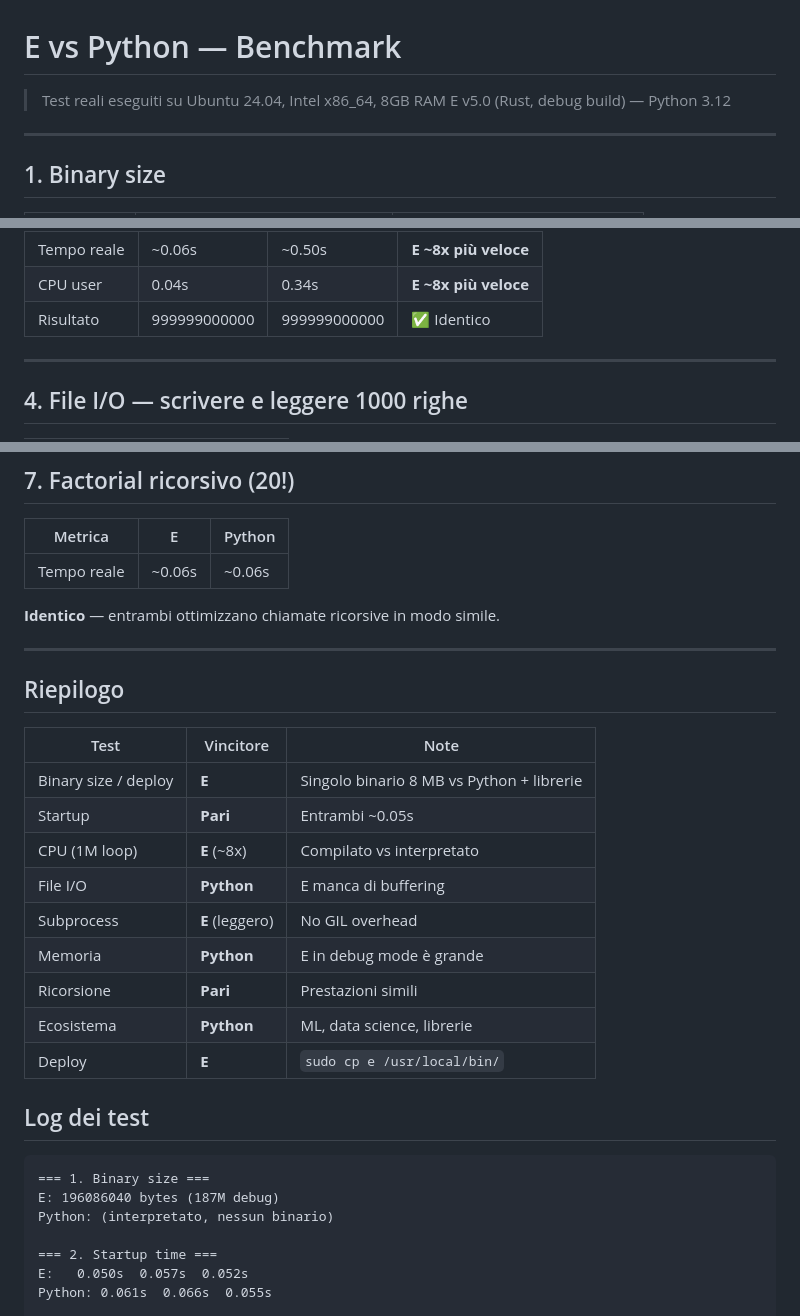
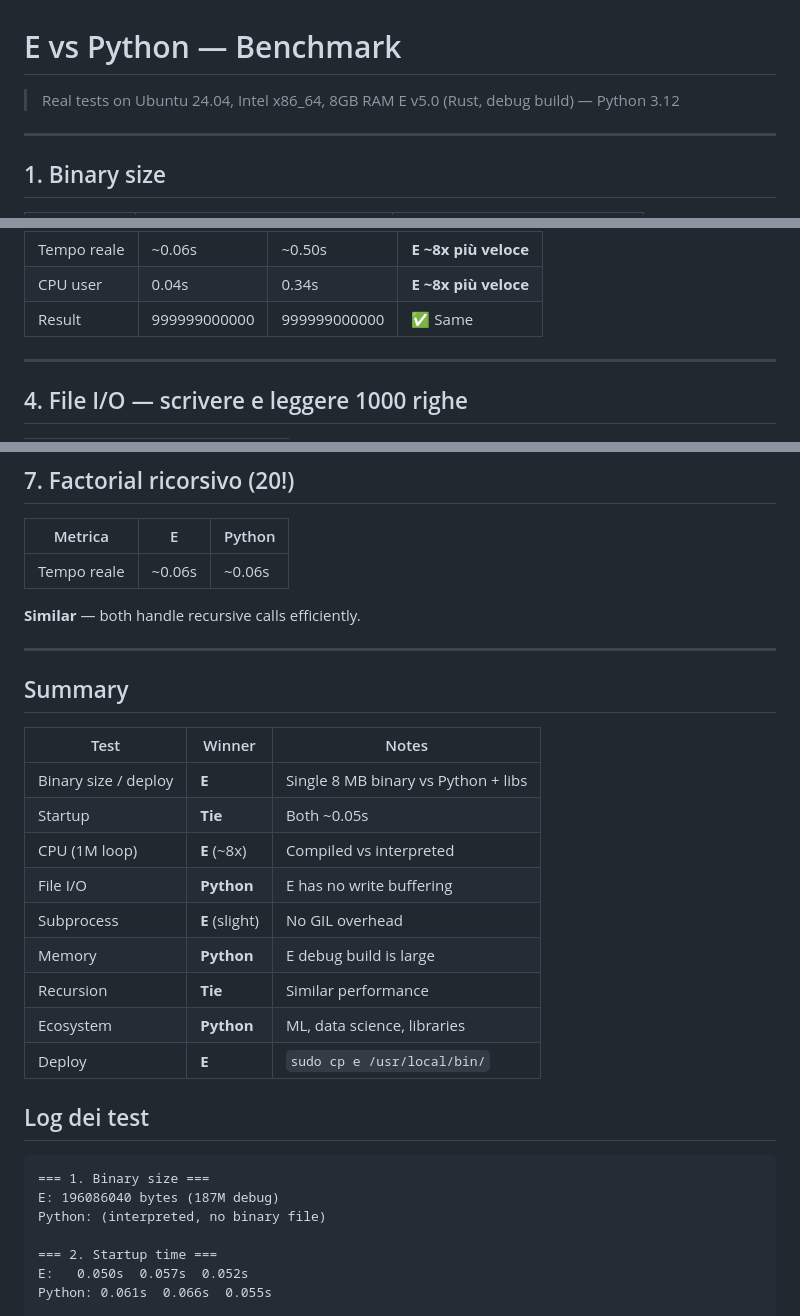
Before and after one commit to costaofficial/e-lang, a Markdown page: BENCHMARK.md, 3 parts joined by grey strips. Rendered like a GitHub page.

Commit message:
translate BENCHMARK.md to English

````diff
--- a/BENCHMARK.md
+++ b/BENCHMARK.md
@@ -1,6 +1,6 @@
 # E vs Python — Benchmark
 
-> Test reali eseguiti su Ubuntu 24.04, Intel x86_64, 8GB RAM
+> Real tests on Ubuntu 24.04, Intel x86_64, 8GB RAM
 > E v5.0 (Rust, debug build) — Python 3.12
 
 ---
@@ -55,7 +55,7 @@ done
 |---------|---|--------|-------|
 | Tempo reale | ~0.06s | ~0.50s | **E ~8x più veloce** |
 | CPU user | 0.04s | 0.34s | **E ~8x più veloce** |
-| Risultato | 999999000000 | 999999000000 | ✅ Identico |
+| Result | 999999000000 | 999999000000 | ✅ Same |
 
 ---
 
@@ -95,22 +95,22 @@ Python vince perché `write file` in E fa una system call per iterazione (non c'
 |---------|---|--------|
 | Tempo reale | ~0.06s | ~0.06s |
 
-**Identico** — entrambi ottimizzano chiamate ricorsive in modo simile.
+**Similar** — both handle recursive calls efficiently.
 
 ---
 
-## Riepilogo
+## Summary
 
-| Test | Vincitore | Note |
-|------|-----------|------|
-| Binary size / deploy | **E** | Singolo binario 8 MB vs Python + librerie |
-| Startup | **Pari** | Entrambi ~0.05s |
-| CPU (1M loop) | **E** (~8x) | Compilato vs interpretato |
-| File I/O | **Python** | E manca di buffering |
-| Subprocess | **E** (leggero) | No GIL overhead |
-| Memoria | **Python** | E in debug mode è grande |
-| Ricorsione | **Pari** | Prestazioni simili |
-| Ecosistema | **Python** | ML, data science, librerie |
+| Test | Winner | Notes |
+|------|--------|-------|
+| Binary size / deploy | **E** | Single 8 MB binary vs Python + libs |
+| Startup | **Tie** | Both ~0.05s |
+| CPU (1M loop) | **E** (~8x) | Compiled vs interpreted |
+| File I/O | **Python** | E has no write buffering |
+| Subprocess | **E** (slight) | No GIL overhead |
+| Memory | **Python** | E debug build is large |
+| Recursion | **Tie** | Similar performance |
+| Ecosystem | **Python** | ML, data science, libraries |
 | Deploy | **E** | `sudo cp e /usr/local/bin/` |
 
 
@@ -119,7 +119,7 @@ Python vince perché `write file` in E fa una system call per iterazione (non c'
 ```
 === 1. Binary size ===
 E: 196086040 bytes (187M debug)
-Python: (interpretato, nessun binario)
+Python: (interpreted, no binary file)
 
 === 2. Startup time ===
 E:   0.050s  0.057s  0.052s
````
